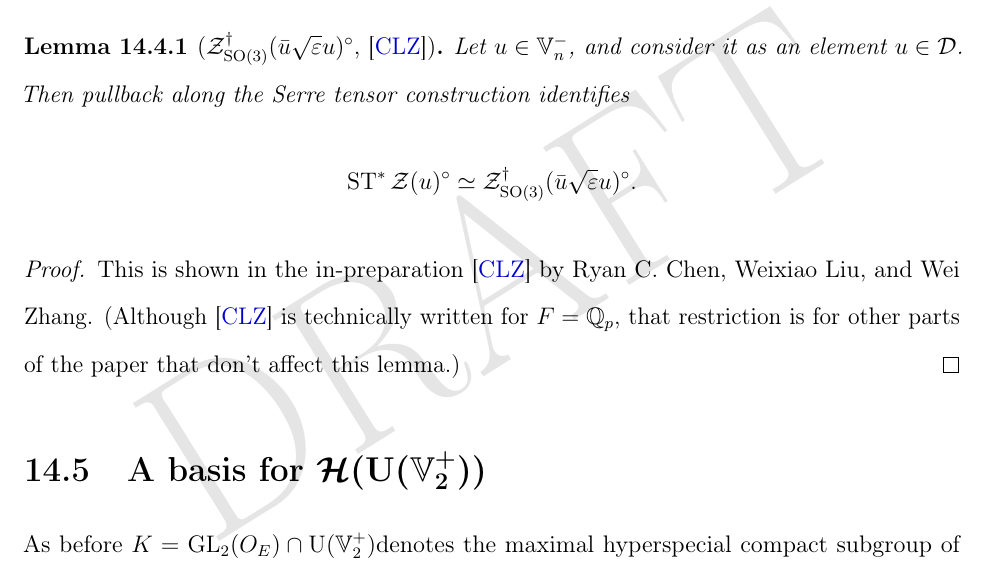
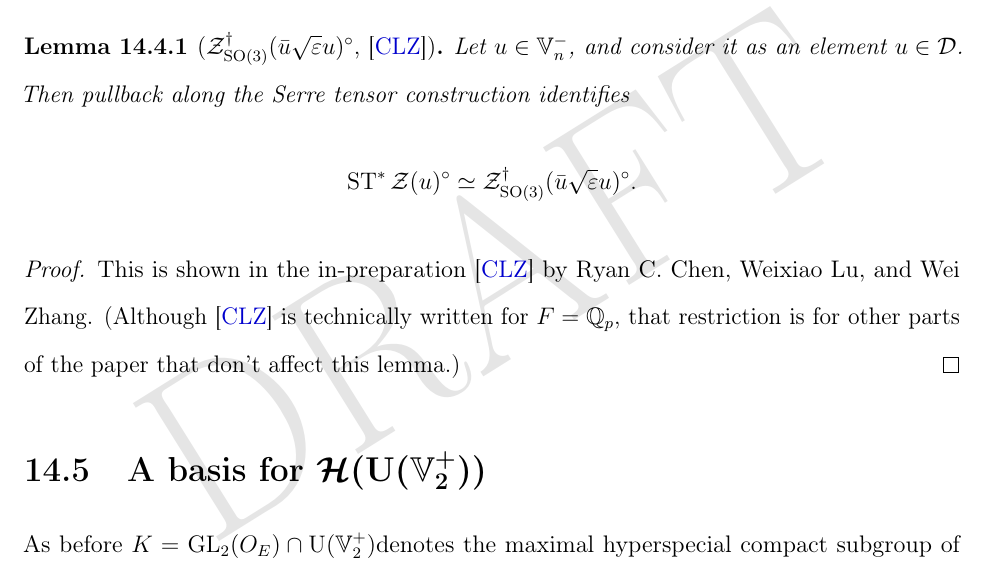
Before and after one commit to vEnhance/evans-phd-notebook, a LaTeX thesis (thesis/thesis.tex, which reads thesis/jiao.tex): part of page 255 of 288, cut so that both start at the same text. Compiled offline with pdfLaTeX; a LaTeX package or settings file that is missing is left out.

Commit message:
fix(jiao): typo'd name

```diff
--- a/thesis/jiao.tex
+++ b/thesis/jiao.tex
@@ -354,7 +354,7 @@ Define $\ZO4(u)^\circ$ and $\ZO3(u)^\circ$ similarly.
 \end{lemma}
 \begin{proof}
   This is shown in the in-preparation
-  \cite{ref:CLZ} by Ryan C.~Chen, Weixiao Liu, and Wei Zhang.
+  \cite{ref:CLZ} by Ryan C.~Chen, Weixiao Lu, and Wei Zhang.
   (Although \cite{ref:CLZ} is technically written for $F = \QQ_p$,
   that restriction is for other parts of the paper that don't affect this lemma.)
 \end{proof}
```
